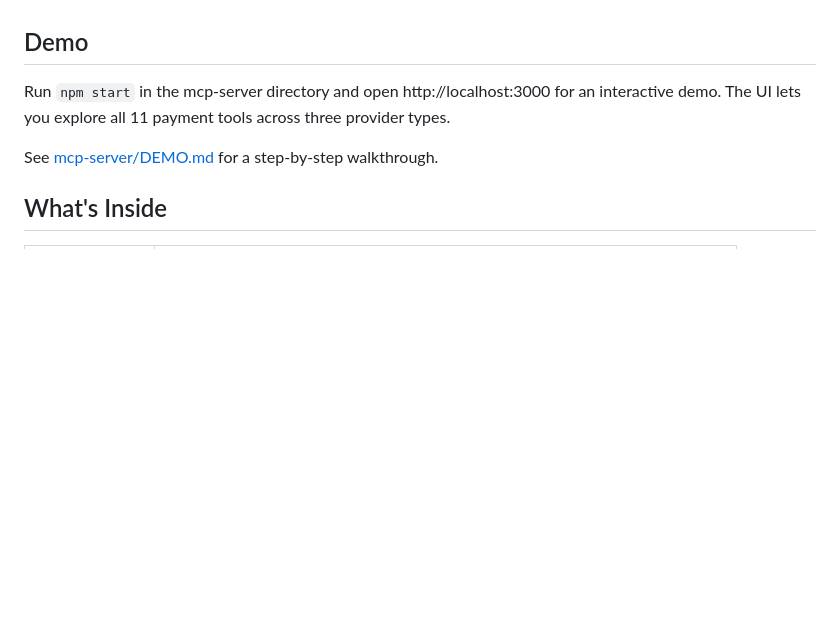
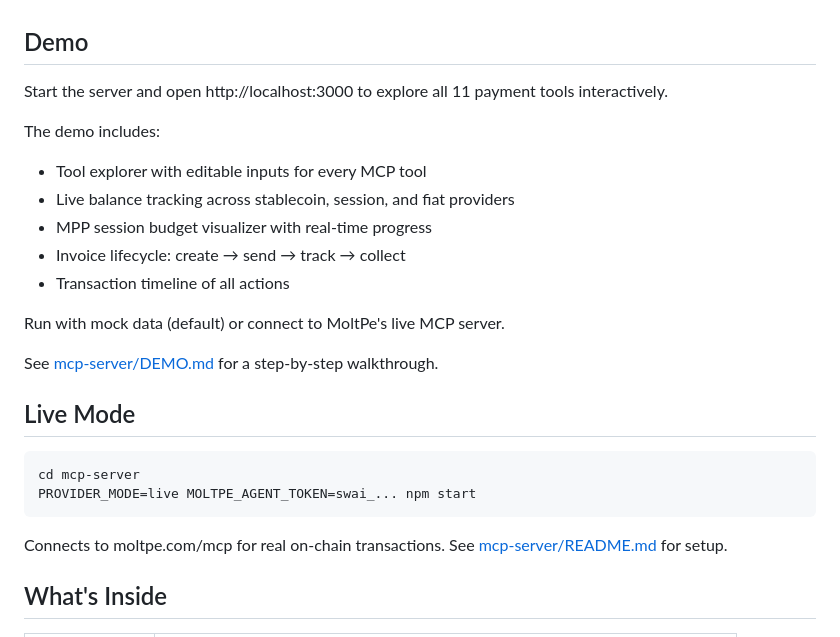
Before and after one commit to umangbuilds/moltpe-agent-payments, a Markdown page: README.md, the part around one of its changes. GitHub-like rendering; blank space fills up the shorter version.

````diff
--- a/README.md
+++ b/README.md
@@ -34,9 +34,27 @@ See [mcp-server/README.md](mcp-server/README.md) and [x402-client/README.md](x40
 
 ## Demo
 
-Run `npm start` in the mcp-server directory and open http://localhost:3000 for an interactive demo. The UI lets you explore all 11 payment tools across three provider types.
+Start the server and open http://localhost:3000 to explore all 11 payment tools interactively.
+
+The demo includes:
+- Tool explorer with editable inputs for every MCP tool
+- Live balance tracking across stablecoin, session, and fiat providers
+- MPP session budget visualizer with real-time progress
+- Invoice lifecycle: create → send → track → collect
+- Transaction timeline of all actions
+
+Run with mock data (default) or connect to MoltPe's live MCP server.
 
 See [mcp-server/DEMO.md](mcp-server/DEMO.md) for a step-by-step walkthrough.
+
+## Live Mode
+
+```bash
+cd mcp-server
+PROVIDER_MODE=live MOLTPE_AGENT_TOKEN=swai_... npm start
+```
+
+Connects to moltpe.com/mcp for real on-chain transactions. See [mcp-server/README.md](mcp-server/README.md#connect-to-live) for setup.
 
 ## What's Inside
 
````
Also changed, not shown: other parts of README.md (+2 -0 lines), mcp-server/README.md (+12 -2 lines).
